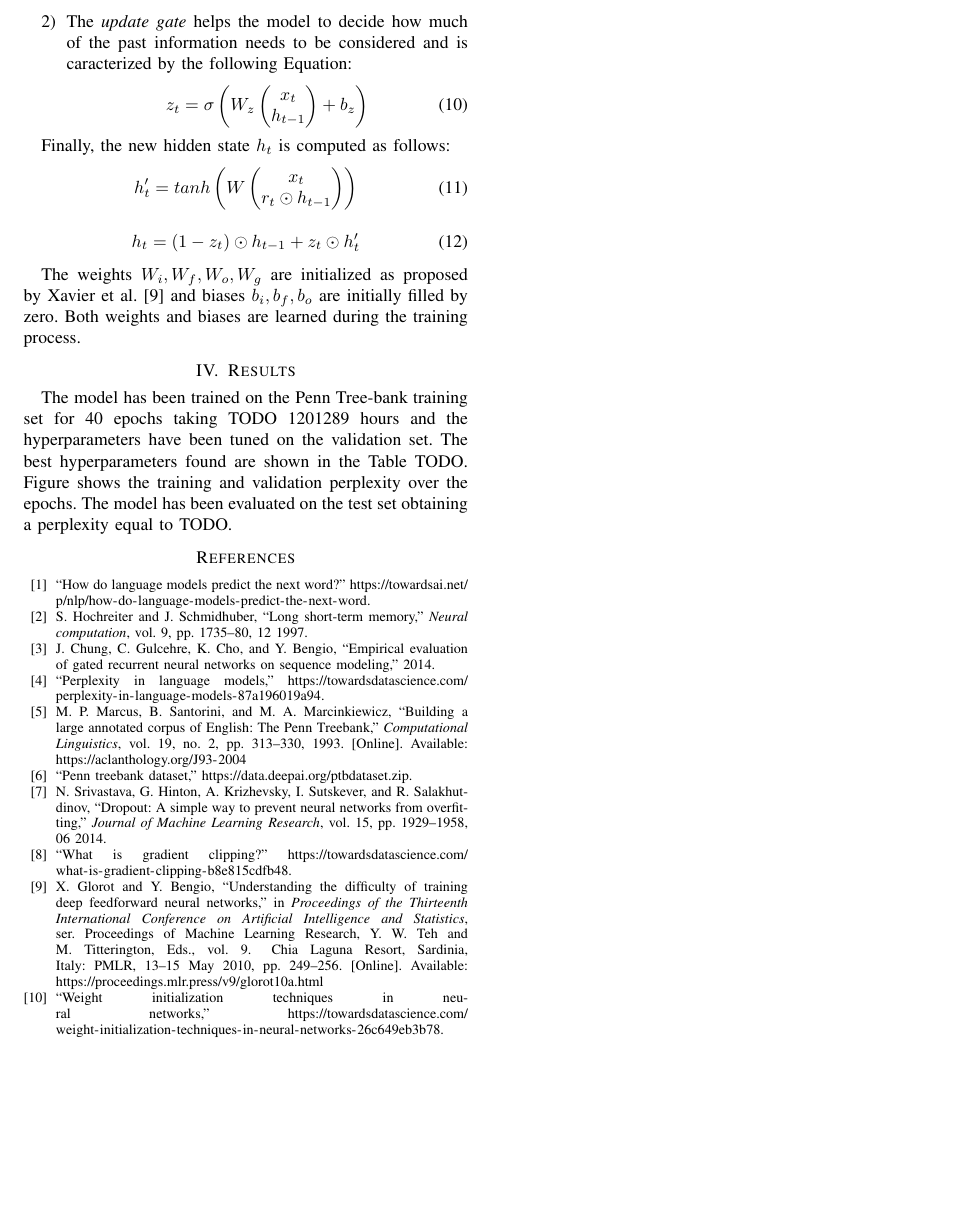
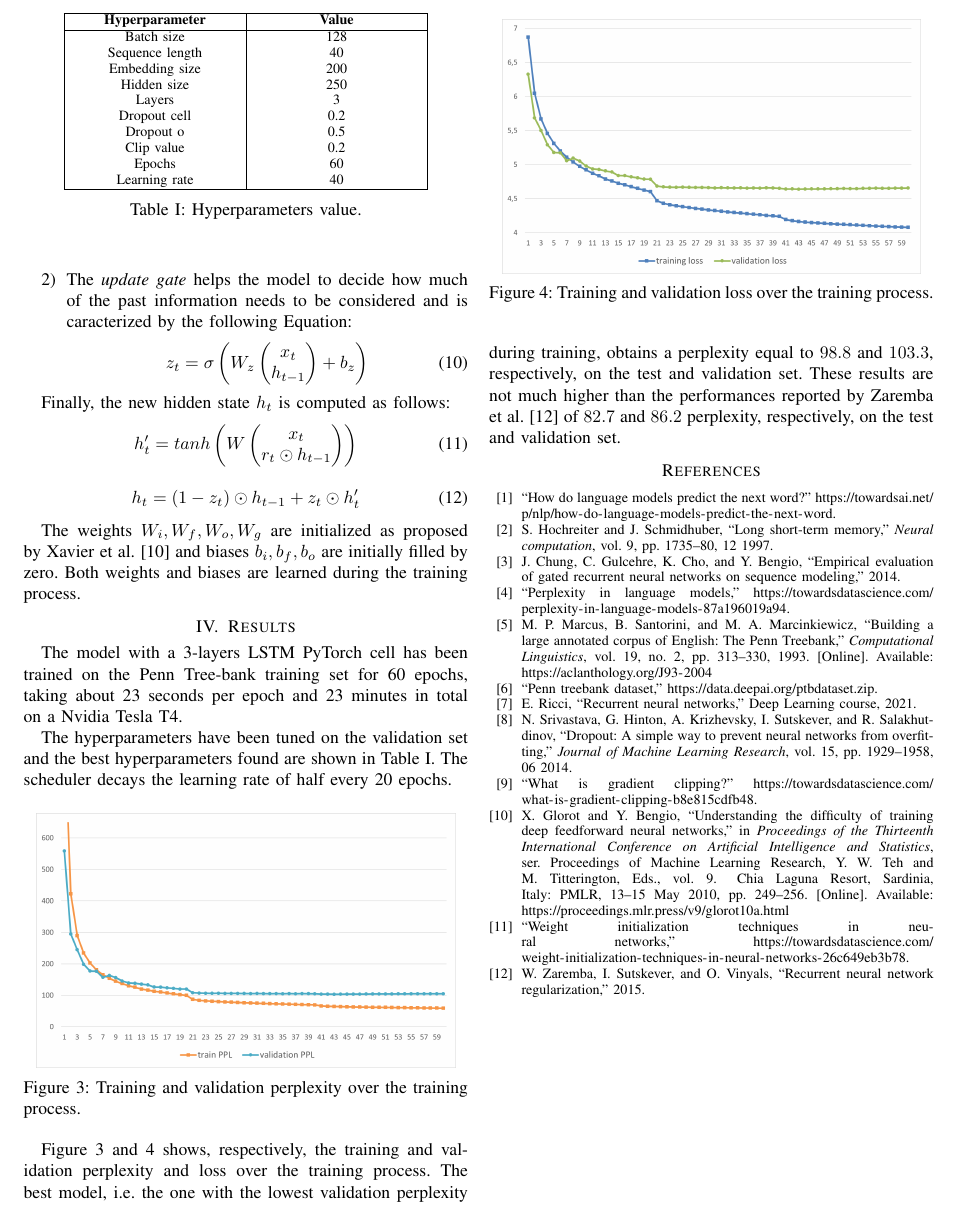
Before and after one commit to DavideLusuardi/NLU_LM2_Project_latex, a LaTeX paper (report.tex, which reads sec04_results.tex): part of page 3 of 3, cut at the place of the change, the shorter picture padded with empty space. Compiled offline with pdfLaTeX.

Commit message:
report done

```diff
--- a/report.tex
+++ b/report.tex
@@ -7,9 +7,11 @@
 \usepackage{amsmath,amssymb,amsfonts}
 \usepackage{algorithmic}
 \usepackage{graphicx}
+\usepackage{subcaption}
 \graphicspath{ {./images/} }
 \usepackage{textcomp}
 \usepackage{xcolor}
+\usepackage{tabularx}
 \def\BibTeX{{\rm B\kern-.05em{\sc i\kern-.025em b}\kern-.08em
     T\kern-.1667em\lower.7ex\hbox{E}\kern-.125emX}}
 \begin{document}
--- a/sec04_results.tex
+++ b/sec04_results.tex
@@ -1,7 +1,58 @@
+
 \section{Results}
-The model has been trained on the Penn Tree-bank training set for 40 epochs
-taking TODO 1201289 hours and the hyperparameters have been tuned on the
-validation set. The best hyperparameters found are shown in the Table TODO.
-Figure shows the training and validation perplexity over the epochs.
-The model has been evaluated on the test set obtaining a perplexity equal
-to TODO.
+The model with a 3-layers LSTM PyTorch cell has been trained on the
+Penn Tree-bank training set for 60 epochs,
+taking about 23 seconds per epoch and 23 minutes in total on a
+Nvidia Tesla T4.
+
+The hyperparameters have been tuned on the validation set and
+the best hyperparameters found are shown in Table \ref{table:hyperparameters}.
+The scheduler decays the learning rate of half every 20 epochs.
+
+\begin{table}
+\begin{center}
+\begin{tabularx}{0.4\textwidth} {
+    | >{\centering\arraybackslash}X
+    | >{\centering\arraybackslash}X | }
+   \hline
+   \textbf{Hyperparameter} & \textbf{Value} \\
+   \hline
+   Batch size       & 128 \\
+   Sequence length  & 40 \\
+   Embedding size   & 200 \\
+   Hidden size      & 250 \\
+   Layers           & 3 \\
+   Dropout cell     & 0.2 \\
+   Dropout o        & 0.5 \\
+   Clip value       & 0.2 \\
+   Epochs           & 60 \\
+   Learning rate    & 40 \\
+  \hline
+\end{tabularx}
+\caption{Hyperparameters value.}
+\label{table:hyperparameters}
+\end{center}
+\end{table}
+
+\begin{figure}[ht]
+\centerline{\includegraphics[scale=0.45]{trainingPPL2.png}}
+\caption{Training and validation perplexity over the training process.}
+\label{fig:PPL}
+\end{figure}
+
+\begin{figure}[ht]
+\centerline{\includegraphics[scale=0.45]{training_loss.png}}
+\caption{Training and validation loss over the training process.}
+\label{fig:loss}
+\end{figure}
+
+
+Figure \ref{fig:PPL} and \ref{fig:loss} shows, respectively, the training and
+validation perplexity and loss over the training process.
+The best model, i.e. the one with the lowest validation perplexity during training,
+% has been evaluated on the test set obtaining a
+obtains a perplexity equal to $98.8$ and $103.3$, respectively, on the
+test and validation set.
+These results are not much higher than the performances reported by
+Zaremba et al. \cite{Zaremba} of $82.7$ and $86.2$ perplexity, respectively, on the
+test and validation set.
```
Also changed, not shown: biblio.bib (+14 -0 lines), sec01_introduction.tex (+1 -1 lines), sec03_model.tex (+2 -2 lines), images/trainingPPL2.png (added), images/trainingPPL2.svg (added), images/training_loss.png (added), report.pdf.
